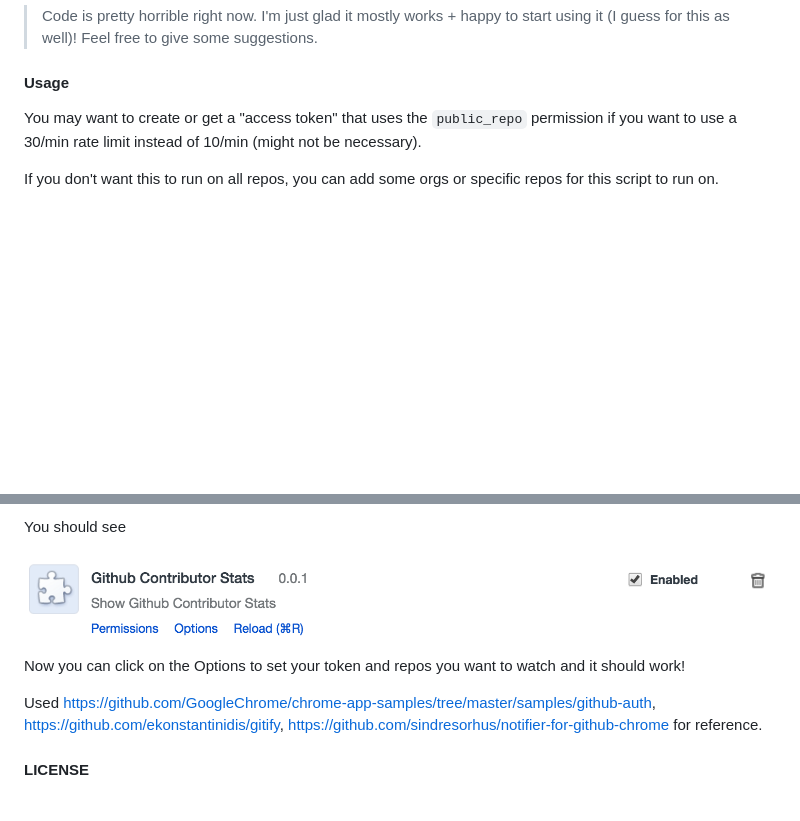
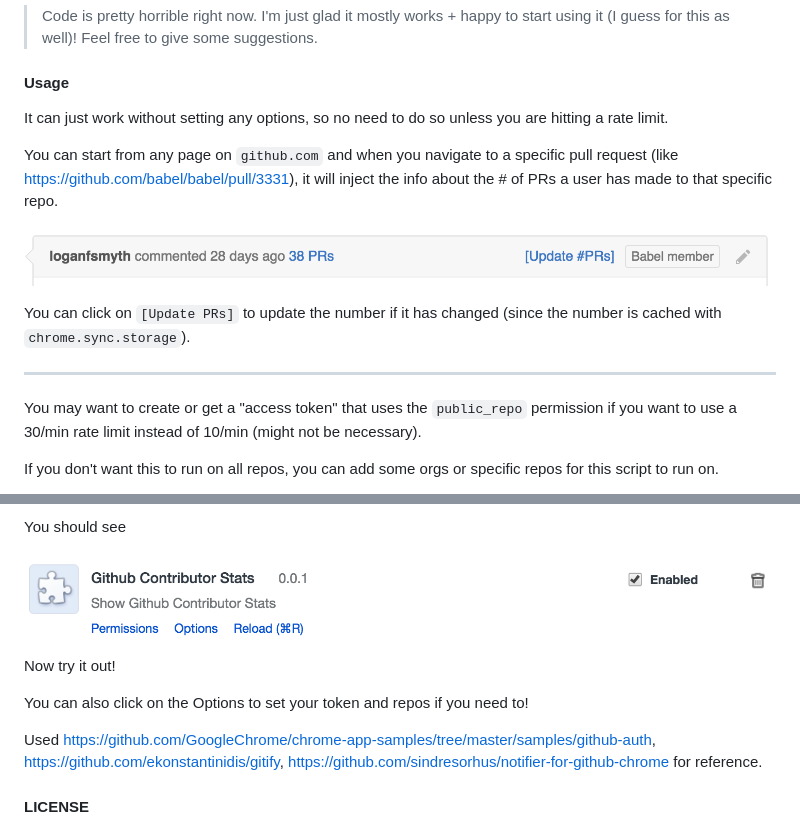
Before and after one commit to hzoo/contributors-on-github, a Markdown page: README.md, 2 parts joined by grey strips. Drawn GitHub-style; pictures changed too: injected-content.png (added); blank space fills up the shorter version.

Commit message:
update usage instructions

```diff
--- a/README.md
+++ b/README.md
@@ -9,6 +9,16 @@
 > Feel free to give some suggestions.
 
 #### Usage
+
+It can just work without setting any options, so no need to do so unless you are hitting a rate limit.
+
+You can start from any page on `github.com` and when you navigate to a specific pull request (like https://github.com/babel/babel/pull/3331), it will inject the info about the # of PRs a user has made to that specific repo.
+
+![](injected-content.png)
+
+You can click on `[Update PRs]` to update the number if it has changed (since the number is cached with `chrome.sync.storage`).
+
+---
 
 You may want to create or get a "access token" that uses the `public_repo` permission if you want to use a 30/min rate limit instead of 10/min (might not be necessary).
 
@@ -36,7 +46,9 @@ You should see
 
 ![](chrome-entry.png)
 
-Now you can click on the Options to set your token and repos you want to watch and it should work!
+Now try it out!
+
+You can also click on the Options to set your token and repos if you need to!
 
 Used https://github.com/GoogleChrome/chrome-app-samples/tree/master/samples/github-auth, https://github.com/ekonstantinidis/gitify, https://github.com/sindresorhus/notifier-for-github-chrome for reference.
 
```
